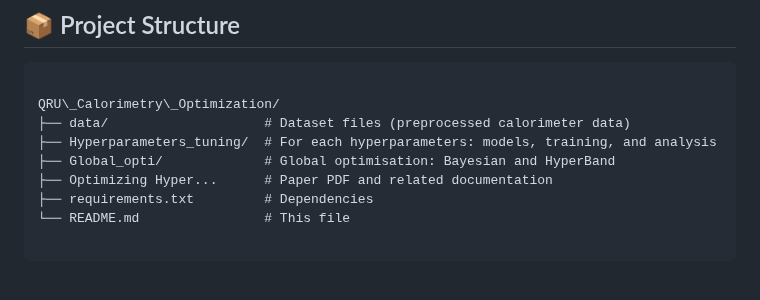
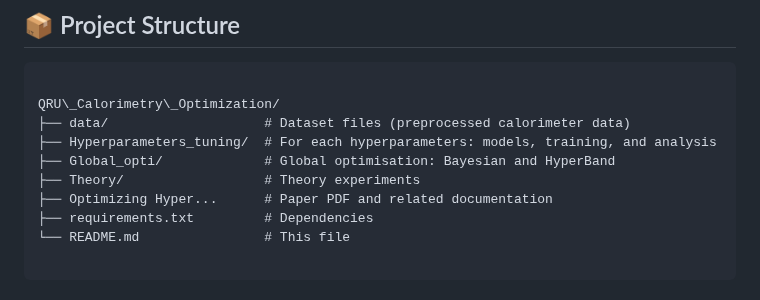
Before and after one commit to LeaCasse/QRU_Calorimetry_Optimization, a Markdown page: README.md, the part around the change. GitHub-like rendering.

```diff
--- a/README.md
+++ b/README.md
@@ -23,6 +23,7 @@ QRU\_Calorimetry\_Optimization/
 ├── data/                    # Dataset files (preprocessed calorimeter data)
 ├── Hyperparameters_tuning/  # For each hyperparameters: models, training, and analysis
 ├── Global_opti/             # Global optimisation: Bayesian and HyperBand
+├── Theory/                  # Theory experiments
 ├── Optimizing Hyper...      # Paper PDF and related documentation
 ├── requirements.txt         # Dependencies
 └── README.md                # This file
```
